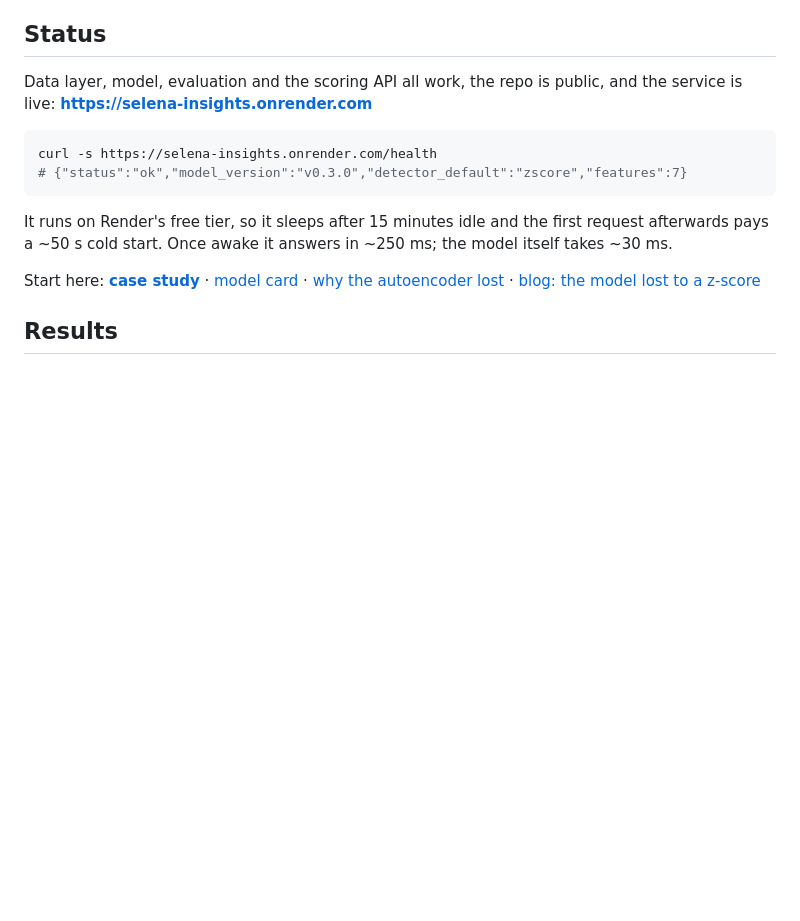
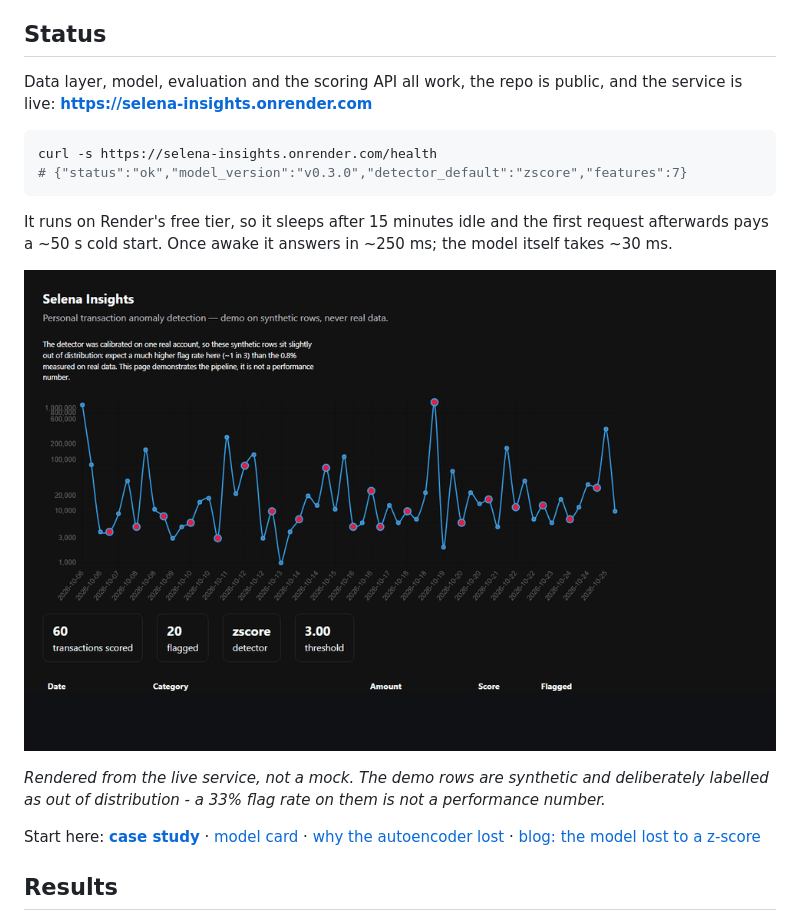
Before and after one commit to drafi19/selena-insights, a Markdown page: README.md, the part around the change. Drawn GitHub-style; pictures changed too: docs/demo.gif (added); blank space fills up the shorter version.

Commit message:
docs: demo GIF rendered from the live service

```diff
--- a/README.md
+++ b/README.md
@@ -25,6 +25,11 @@ curl -s https://selena-insights.onrender.com/health
 
 It runs on Render's free tier, so it sleeps after 15 minutes idle and the first request afterwards
 pays a ~50 s cold start. Once awake it answers in ~250 ms; the model itself takes ~30 ms.
+
+![dashboard, flag table and API docs](docs/demo.gif)
+
+*Rendered from the live service, not a mock. The demo rows are synthetic and deliberately labelled
+as out of distribution - a 33% flag rate on them is not a performance number.*
 
 Start here: **[case study](docs/CASE_STUDY.md)** · [model card](docs/MODEL_CARD.md) ·
 [why the autoencoder lost](reports/ablation.md) ·
```
